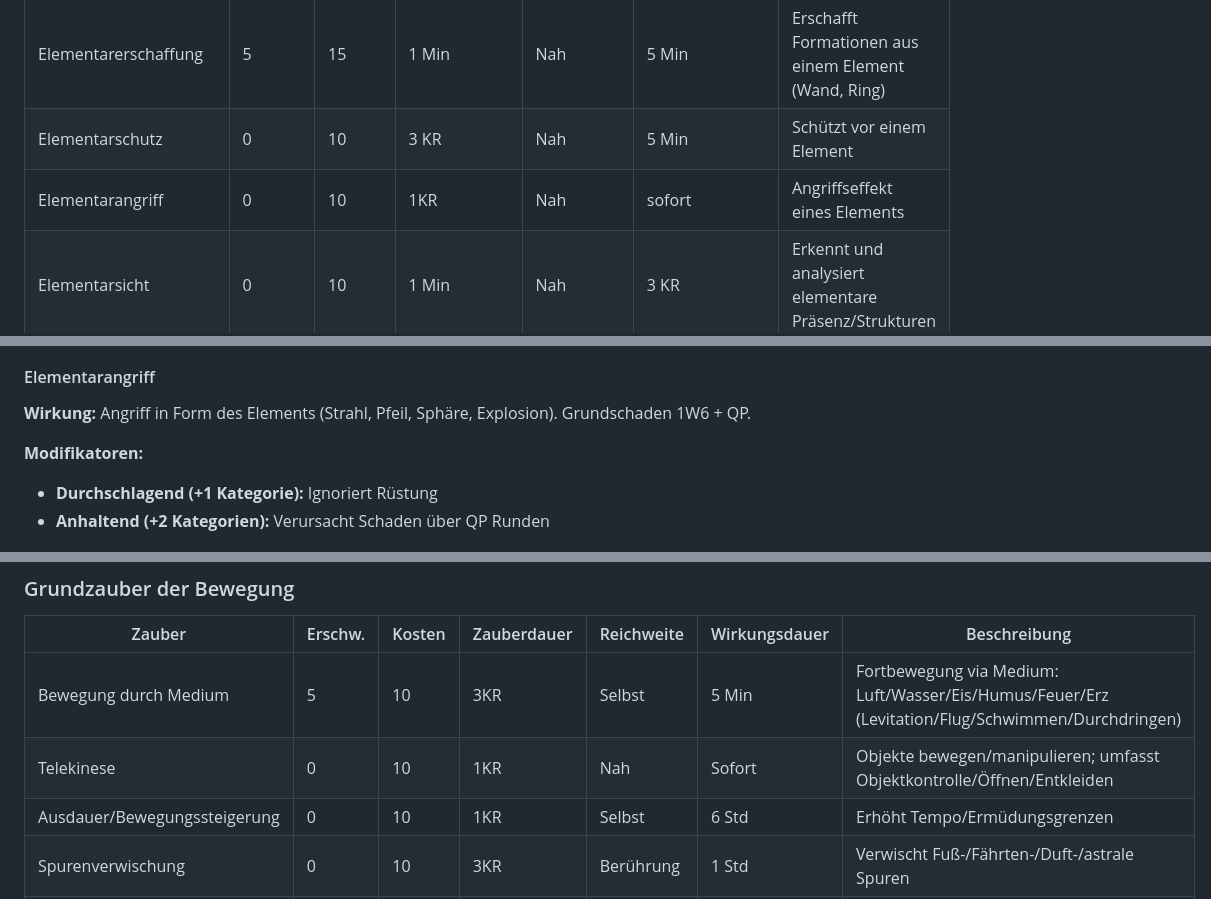
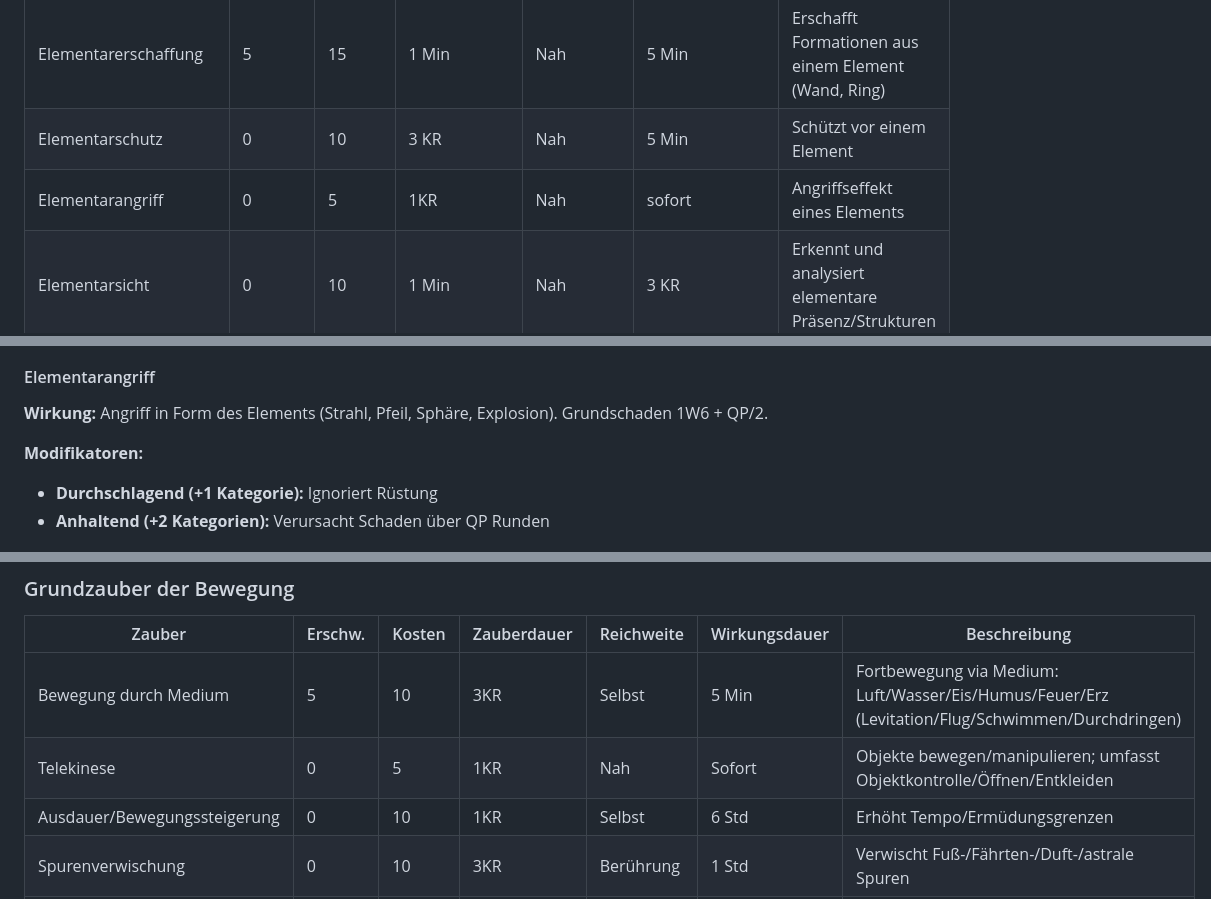
Before and after one commit to Ulrich1981/simple_dsa, a Markdown page: simple_dsa.md, 3 parts joined by grey strips. Rendered like a GitHub page.

Commit message:
adjusted damage spells

```diff
--- a/simple_dsa.md
+++ b/simple_dsa.md
@@ -1163,7 +1163,7 @@ Elementare Magie ruft, formt und lenkt die sechs Elemente Feuer, Wasser, Luft, E
 | Elementarkontrolle | 0 | 10 | 3 KR | Nah | 3KR | Lenkt lokale Elementkräfte (Licht, Luft, Gravitation, etc.) |
 | Elementarerschaffung | 5 | 15 | 1 Min | Nah | 5 Min | Erschafft Formationen aus einem Element (Wand, Ring) |
 | Elementarschutz | 0 | 10 | 3 KR | Nah | 5 Min | Schützt vor einem Element |
-| Elementarangriff | 0 | 10 | 1KR | Nah | sofort | Angriffseffekt eines Elements |
+| Elementarangriff | 0 | 5 | 1KR | Nah | sofort | Angriffseffekt eines Elements |
 | Elementarsicht | 0 | 10 | 1 Min | Nah | 3 KR | Erkennt und analysiert elementare Präsenz/Strukturen |
 
 ### Detaillierte Zauberbeschreibungen
@@ -1211,7 +1211,7 @@ Elementare Magie ruft, formt und lenkt die sechs Elemente Feuer, Wasser, Luft, E
 
 #### Elementarangriff
 
-**Wirkung:** Angriff in Form des Elements (Strahl, Pfeil, Sphäre, Explosion). Grundschaden 1W6 + QP.
+**Wirkung:** Angriff in Form des Elements (Strahl, Pfeil, Sphäre, Explosion). Grundschaden 1W6 + QP/2.
 
 **Modifikatoren:**
 - **Durchschlagend (+1 Kategorie):** Ignoriert Rüstung
@@ -1236,7 +1236,7 @@ Bewegungszauber verändern Fortbewegung, Position und kinetische Einflüsse. Das
 | Zauber | Erschw. | Kosten | Zauberdauer | Reichweite | Wirkungsdauer | Beschreibung |
 | --- | --- | --- | --- | --- | --- | --- |
 | Bewegung durch Medium | 5 | 10 | 3KR | Selbst | 5 Min | Fortbewegung via Medium: Luft/Wasser/Eis/Humus/Feuer/Erz (Levitation/Flug/Schwimmen/Durchdringen) |
-| Telekinese | 0 | 10 | 1KR | Nah | Sofort | Objekte bewegen/manipulieren; umfasst Objektkontrolle/Öffnen/Entkleiden |
+| Telekinese | 0 | 5 | 1KR | Nah | Sofort | Objekte bewegen/manipulieren; umfasst Objektkontrolle/Öffnen/Entkleiden |
 | Ausdauer/Bewegungssteigerung | 0 | 10 | 1KR | Selbst | 6 Std | Erhöht Tempo/Ermüdungsgrenzen |
 | Spurenverwischung | 0 | 10 | 3KR | Berührung | 1 Std | Verwischt Fuß-/Fährten-/Duft-/astrale Spuren |
 | Anziehung/Abstoßung | 0 | 10 | 1KR | Nah | spez. | Zieht/stößt Ziel/Objekt; kurze Lageänderungen |
```
Also changed, not shown: other parts of simple_dsa.md (+1 -1 lines).
